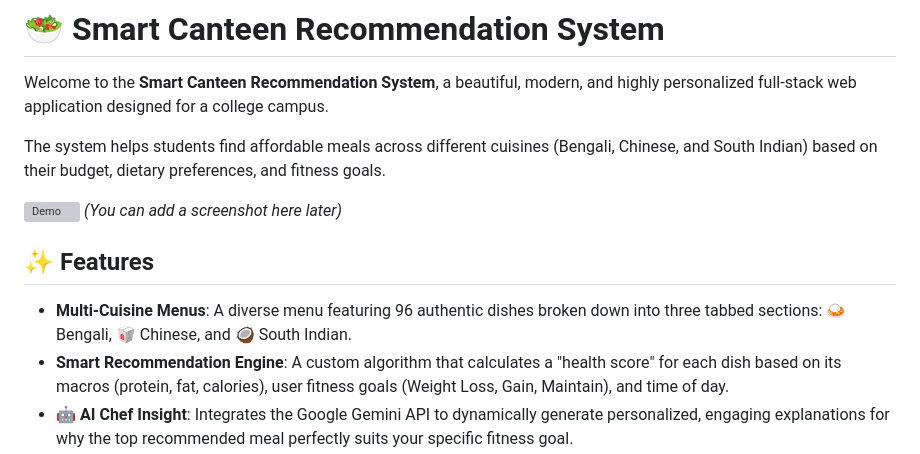
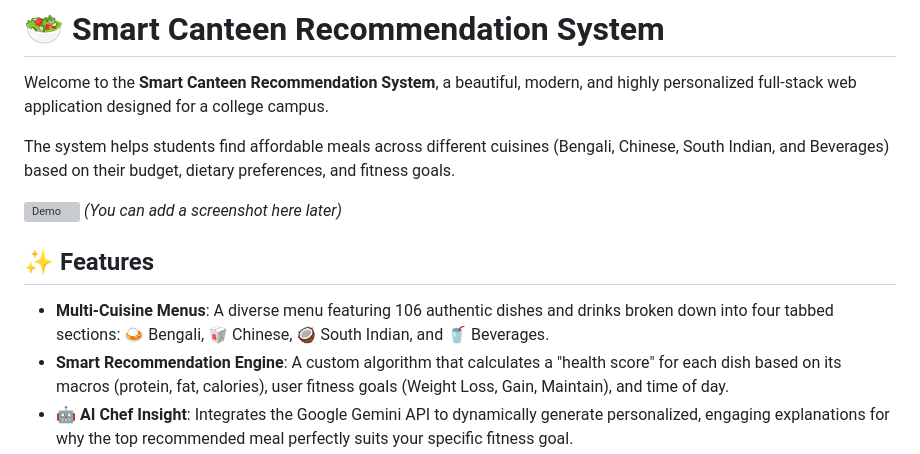
Before and after one commit to sarthakofficial25-alt/Food-Canteen, a Markdown page: README.md, the part around the change. Drawn GitHub-style; grey boxes are pictures that could not be loaded.

Commit message:
docs: update README to include beverages section

```diff
--- a/README.md
+++ b/README.md
@@ -2,12 +2,12 @@
 
 Welcome to the **Smart Canteen Recommendation System**, a beautiful, modern, and highly personalized full-stack web application designed for a college campus.
 
-The system helps students find affordable meals across different cuisines (Bengali, Chinese, and South Indian) based on their budget, dietary preferences, and fitness goals.
+The system helps students find affordable meals across different cuisines (Bengali, Chinese, South Indian, and Beverages) based on their budget, dietary preferences, and fitness goals.
 
 ![Demo](public/screenshot.png) *(You can add a screenshot here later)*
 
 ## ✨ Features
-* **Multi-Cuisine Menus**: A diverse menu featuring 96 authentic dishes broken down into three tabbed sections: 🍛 Bengali, 🥡 Chinese, and 🥥 South Indian.
+* **Multi-Cuisine Menus**: A diverse menu featuring 106 authentic dishes and drinks broken down into four tabbed sections: 🍛 Bengali, 🥡 Chinese, 🥥 South Indian, and 🥤 Beverages.
 * **Smart Recommendation Engine**: A custom algorithm that calculates a "health score" for each dish based on its macros (protein, fat, calories), user fitness goals (Weight Loss, Gain, Maintain), and time of day.
 * **🤖 AI Chef Insight**: Integrates the Google Gemini API to dynamically generate personalized, engaging explanations for why the top recommended meal perfectly suits your specific fitness goal.
 * **🔐 Secure Authentication**: Includes a fully functional login and registration modal with a beautiful glassmorphism design. User data is strictly separated into its own `users.db` database for maximum organization, and passwords are encrypted using `werkzeug.security`.
```
